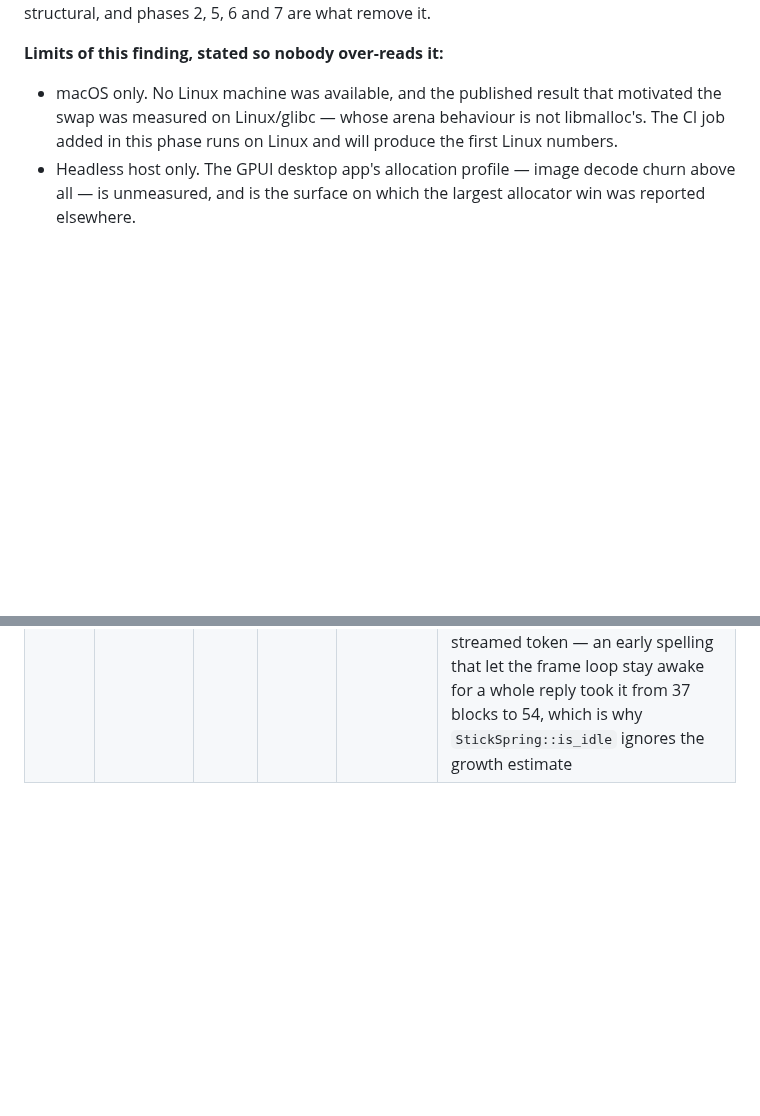
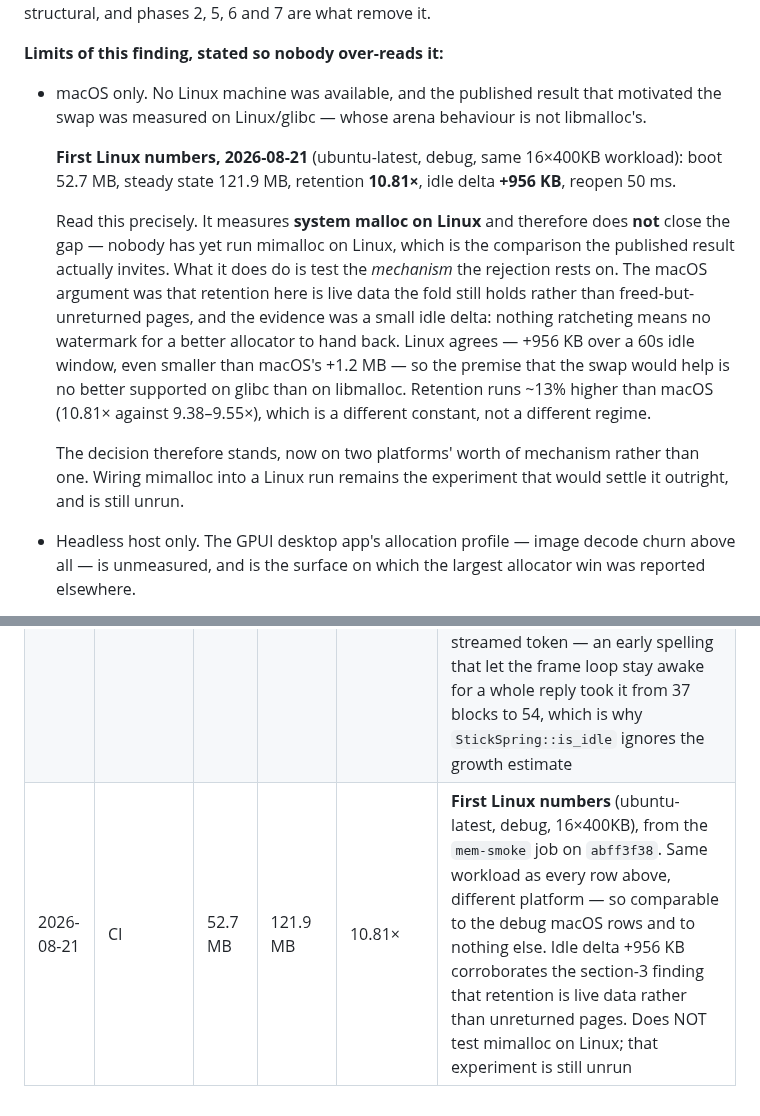
Before and after one commit to nhtera/OxiMux, a Markdown page: docs/memory-plan.md, 2 parts joined by grey strips. Rendered like a GitHub page; blank space fills up the shorter version.

Commit message:
docs(memory-plan): the first Linux numbers, and what they do not settle
The mem-smoke CI job finally ran to completion (it had been dying on a
broken pipe before reaching any measurement), so the Linux row section 3
has been waiting for since phase 1 now exists: boot 52.7 MB, steady state
121.9 MB, retention 10.81x, idle delta +956 KB, reopen 50 ms.

Recorded with its limits stated, because the tempting reading is wrong.
This measures SYSTEM MALLOC on Linux. It does not test mimalloc there, and
mimalloc-on-Linux is the comparison the published result that motivated the
whole swap actually invites — that experiment is still unrun.

What it does test is the mechanism the rejection rests on. The macOS
argument was that retention is live data the fold still holds rather than
freed-but-unreturned pages, evidenced by a small idle delta: nothing
ratcheting means no watermark for a better allocator to hand back. Linux
agrees, and more strongly — +956 KB against macOS's +1.2 MB. So the premise
is no better supported on glibc than on libmalloc.

Retention runs ~13% higher than macOS (10.81x vs 9.38-9.55x). A different
constant, not a different regime, and comparable only to the debug macOS
rows since it is the same workload on a different platform.

```diff
--- a/docs/memory-plan.md
+++ b/docs/memory-plan.md
@@ -110,8 +110,27 @@ cares about is structural, and phases 2, 5, 6 and 7 are what remove it.
 
 - macOS only. No Linux machine was available, and the published result that
   motivated the swap was measured on Linux/glibc — whose arena behaviour is not
-  libmalloc's. The CI job added in this phase runs on Linux and will produce the
-  first Linux numbers.
+  libmalloc's.
+
+  **First Linux numbers, 2026-08-21** (ubuntu-latest, debug, same 16×400KB
+  workload): boot 52.7 MB, steady state 121.9 MB, retention **10.81×**, idle
+  delta **+956 KB**, reopen 50 ms.
+
+  Read this precisely. It measures **system malloc on Linux** and therefore does
+  **not** close the gap — nobody has yet run mimalloc on Linux, which is the
+  comparison the published result actually invites. What it does do is test the
+  *mechanism* the rejection rests on. The macOS argument was that retention here
+  is live data the fold still holds rather than freed-but-unreturned pages, and
+  the evidence was a small idle delta: nothing ratcheting means no watermark for
+  a better allocator to hand back. Linux agrees — +956 KB over a 60s idle window,
+  even smaller than macOS's +1.2 MB — so the premise that the swap would help is
+  no better supported on glibc than on libmalloc. Retention runs ~13% higher than
+  macOS (10.81× against 9.38–9.55×), which is a different constant, not a
+  different regime.
+
+  The decision therefore stands, now on two platforms' worth of mechanism rather
+  than one. Wiring mimalloc into a Linux run remains the experiment that would
+  settle it outright, and is still unrun.
 - Headless host only. The GPUI desktop app's allocation profile — image decode
   churn above all — is unmeasured, and is the surface on which the largest
   allocator win was reported elsewhere.
@@ -217,3 +236,4 @@ Every phase from 2 onward:
 | 2026-08-20 | 6 | 35.5 MB | 97.9 MB | 9.75× | debug, macOS, 16×400KB. Flat vs the 9.55× debug baseline and inside its recorded variance — expected: phase 6 swapped the chat MARKDOWN RENDERER, which is desktop-only and outside this harness by construction (section 4b). Run to prove no headless regression, not to measure the renderer |
 | 2026-08-21 | 7 | 36.1 MB | 96.0 MB | 9.35× | debug, macOS, 16×400KB. Flat again, and slightly under both the 9.55× debug baseline and phase 6's 9.75×. Same reason: phase 7 split assistant replies into per-block transcript rows and added a per-message block-count cache, all of it desktop-side and outside this harness by construction (section 4b). The phase's own measurement is blocks built per frame — 37 for a token into a 100-block reply and 37 again at 200 blocks, against 101 and 201 before the split — asserted in `transcript.rs`, not here |
 | 2026-08-21 | 8 | 36.2 MB | 96.2 MB | 9.38× | debug, macOS, 16×400KB. Flat again, and for the third phase running the same reason: phase 8 replaced the transcript's follow with a velocity spring in `apps/desktop`, which this harness does not link (section 4b). Run to prove no headless regression, not to measure the spring. The phase's own measurement is layout work per streamed token — an early spelling that let the frame loop stay awake for a whole reply took it from 37 blocks to 54, which is why `StickSpring::is_idle` ignores the growth estimate |
+| 2026-08-21 | CI | 52.7 MB | 121.9 MB | 10.81× | **First Linux numbers** (ubuntu-latest, debug, 16×400KB), from the `mem-smoke` job on `abff3f38`. Same workload as every row above, different platform — so comparable to the debug macOS rows and to nothing else. Idle delta +956 KB corroborates the section-3 finding that retention is live data rather than unreturned pages. Does NOT test mimalloc on Linux; that experiment is still unrun |
```
